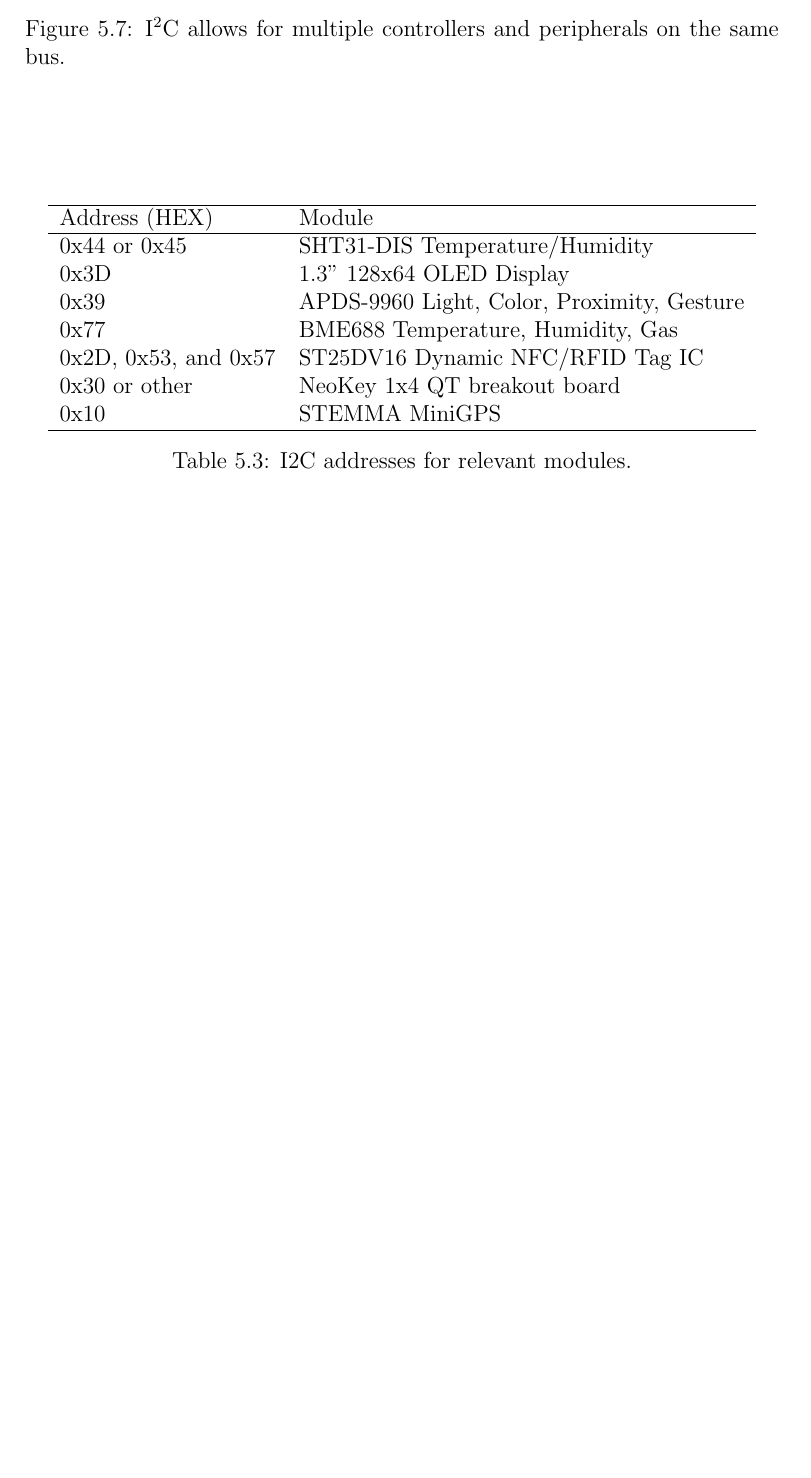
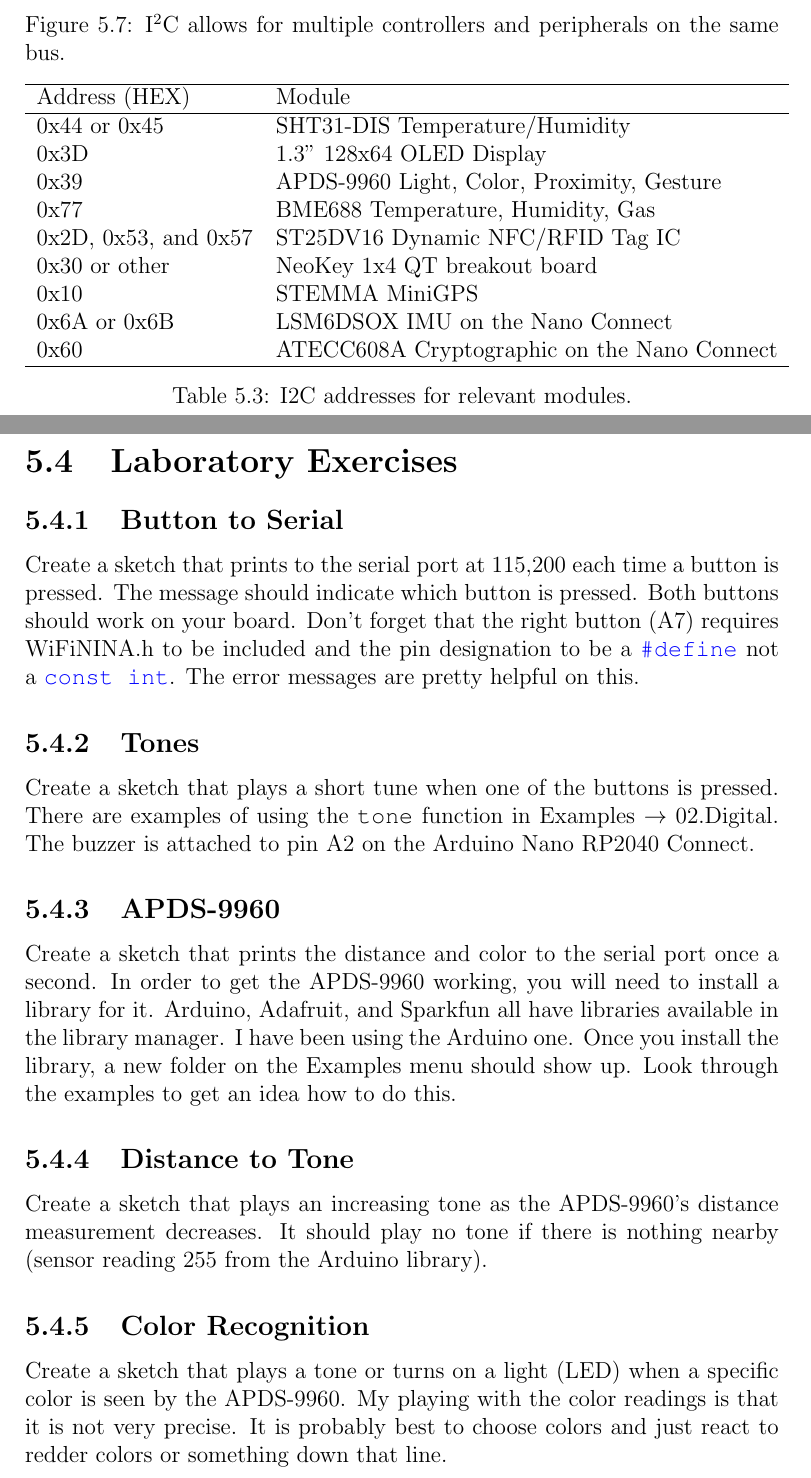
Before and after one commit to semcneil/Fundamentals-of-Microcontrollers-Manual, a LaTeX book (latex/manual.tex, which reads latex/buttonSerial/buttonSerial.tex): part of page 36 of 36 before the commit and two parts of pages 36 and 37 of 38 after it, the two joined at a grey line, cut so that both start at the same text, the shorter picture padded with empty space. Compiled offline with pdfLaTeX.

Commit message:
Added lab exercises and a few fixes

```diff
--- a/latex/buttonSerial/buttonSerial.tex
+++ b/latex/buttonSerial/buttonSerial.tex
@@ -334,8 +337,35 @@
 		0x2D, 0x53, and 0x57 & ST25DV16 Dynamic NFC/RFID Tag IC \\
 		0x30 or other  & NeoKey 1x4 QT breakout board \\
 		0x10 & STEMMA MiniGPS \\
+		0x6A or 0x6B & LSM6DSOX IMU on the Nano Connect \\
+		0x60  & ATECC608A Cryptographic on the Nano Connect \\
 		\hline
 	\end{tabular}
 	\caption{I2C addresses for relevant modules.}
 	\label{table:i2caddresses}
 \end{table}
+
+\section{Laboratory Exercises}
+\subsection{Button to Serial}
+Create a sketch that prints to the serial port at 115,200 each time a button is pressed. The message should indicate which
+button is pressed. Both buttons should work on your board. Don't forget that the right button (A7) requires WiFiNINA.h to
+be included and the pin designation to be a \lstinline@#define@ not a \lstinline@const int@. The error messages are pretty helpful on this.
+
+\subsection{Tones}
+Create a sketch that plays a short tune when one of the buttons is pressed. There are examples of using the \lstinline@tone@
+function in Examples $\rightarrow$ 02.Digital. The buzzer is attached to pin A2 on the Arduino Nano RP2040 Connect.
+
+\subsection{APDS-9960}
+Create a sketch that prints the distance and color to the serial port once a second. In order to get the APDS-9960 working,
+you will need to install a library for it. Arduino, Adafruit, and Sparkfun all have libraries available in the library
+manager. I have been using the Arduino one. Once you install the library, a new folder on the Examples menu should show up.
+Look through the examples to get an idea how to do this.
+
+\subsection{Distance to Tone}
+Create a sketch that plays an increasing tone as the APDS-9960's distance measurement decreases. It should play
+no tone if there is nothing nearby (sensor reading 255 from the Arduino library).
+
+\subsection{Color Recognition}
+Create a sketch that plays a tone or turns on a light (LED) when a specific color is seen by the APDS-9960. My playing with
+the color readings is that it is not very precise. It is probably best to choose colors and just react to redder colors or
+something down that line.
```
Also changed, not shown: latex/buttonSerial/buttonSerial.tex (48 more changed lines).
